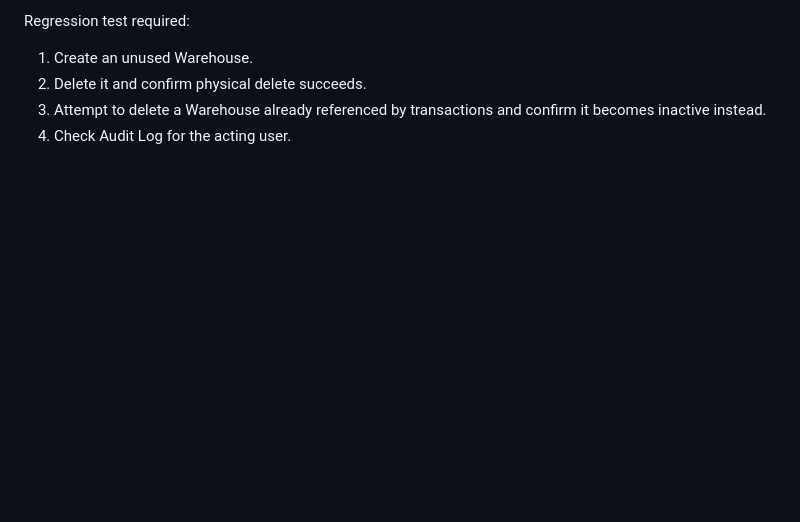
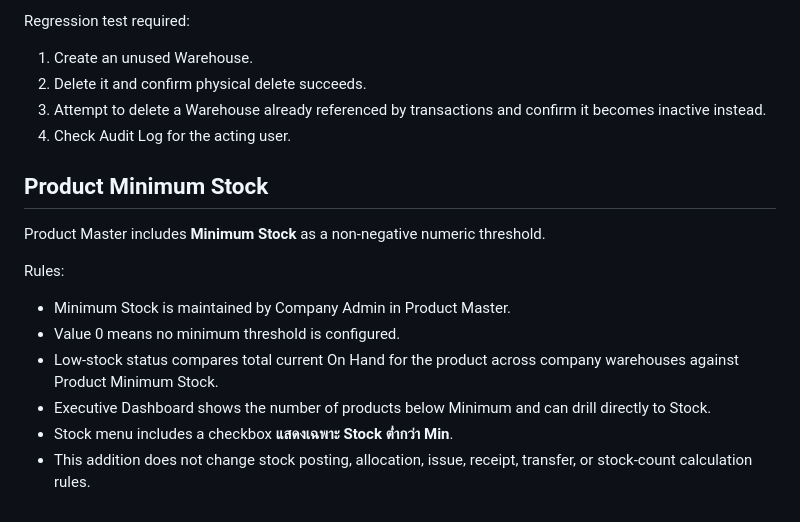
Before and after one commit to tnlxacc-sketch/FlowStock, a Markdown page: docs/MASTER_DATA_ADMIN.md, the part around the change. Rendered like a GitHub page; blank space fills up the shorter version.

Commit message:
Document Product minimum stock controls

```diff
--- a/docs/MASTER_DATA_ADMIN.md
+++ b/docs/MASTER_DATA_ADMIN.md
@@ -108,3 +108,16 @@ Regression test required:
 2. Delete it and confirm physical delete succeeds.
 3. Attempt to delete a Warehouse already referenced by transactions and confirm it becomes inactive instead.
 4. Check Audit Log for the acting user.
+
+
+## Product Minimum Stock
+
+Product Master includes **Minimum Stock** as a non-negative numeric threshold.
+
+Rules:
+- Minimum Stock is maintained by Company Admin in Product Master.
+- Value 0 means no minimum threshold is configured.
+- Low-stock status compares total current On Hand for the product across company warehouses against Product Minimum Stock.
+- Executive Dashboard shows the number of products below Minimum and can drill directly to Stock.
+- Stock menu includes a checkbox **แสดงเฉพาะ Stock ต่ำกว่า Min**.
+- This addition does not change stock posting, allocation, issue, receipt, transfer, or stock-count calculation rules.
```
